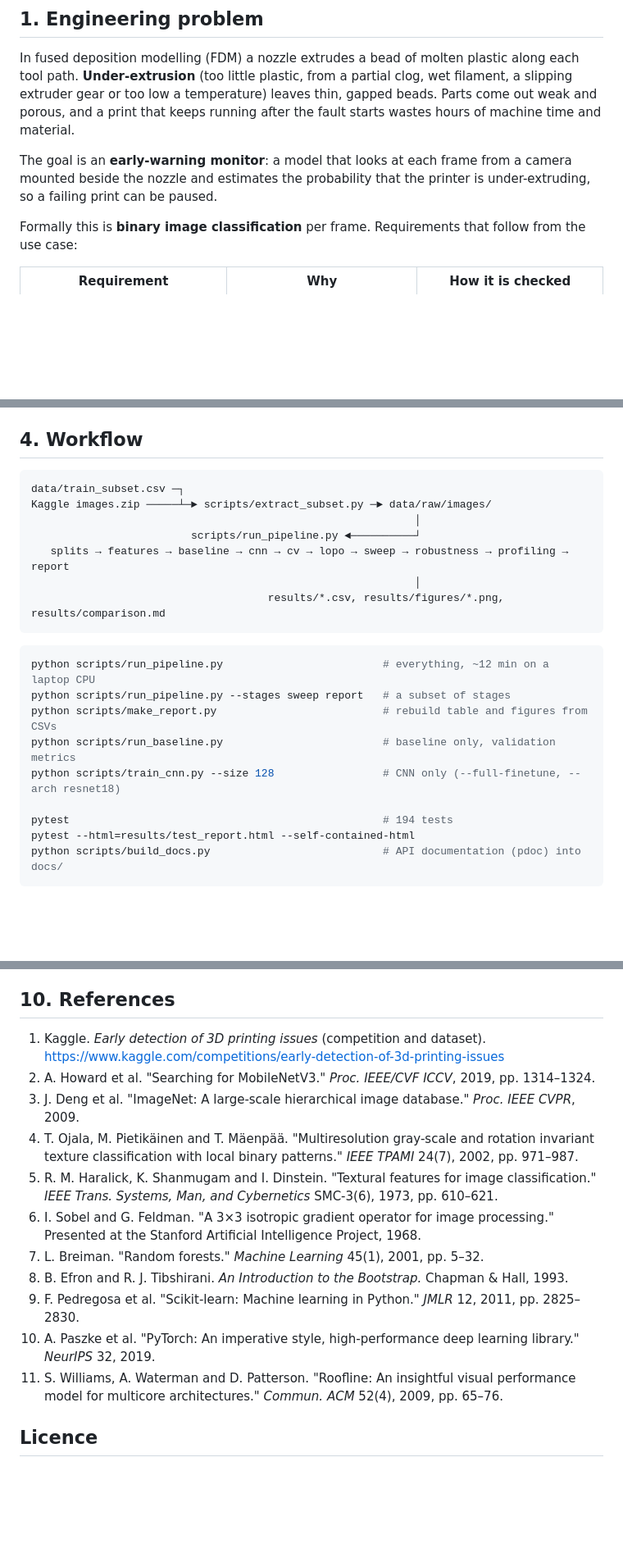
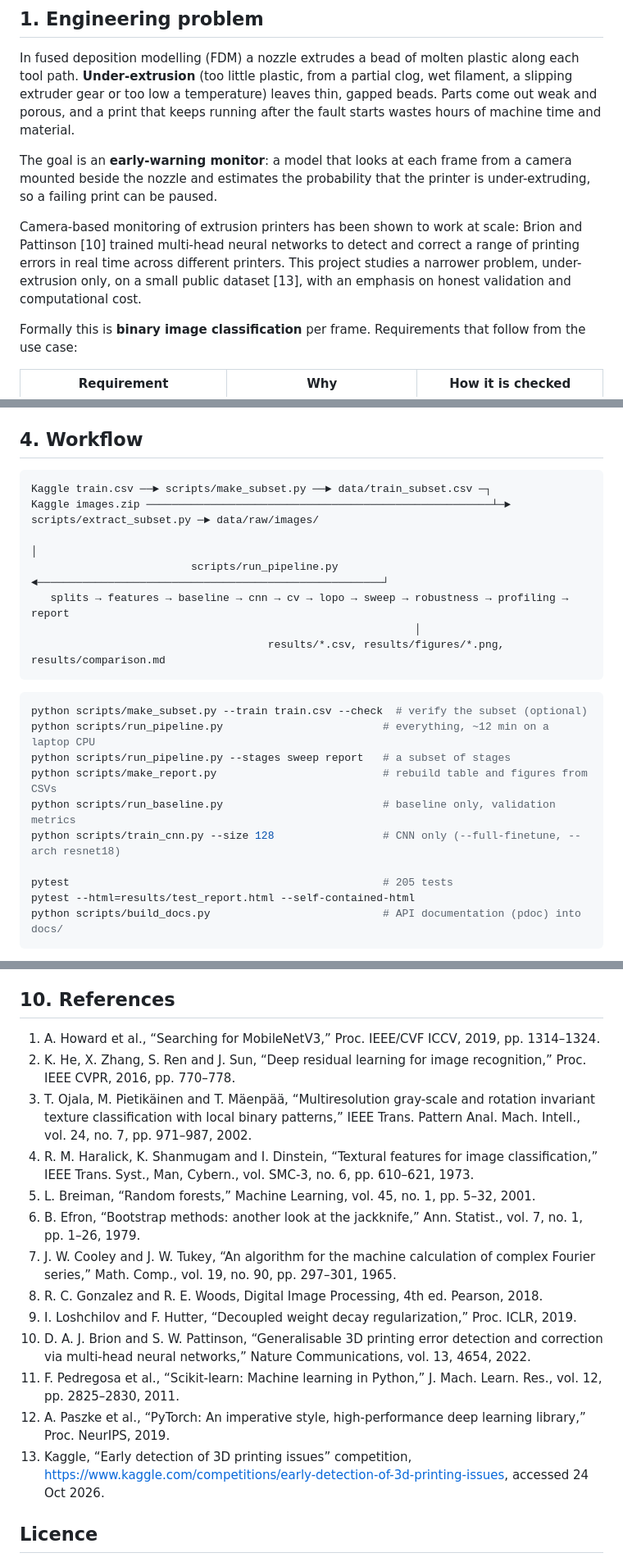
Before and after one commit to sweatdungeon/fdm-defect-detection, a Markdown page: README.md, 3 parts joined by grey strips. Shown at 82% size. Rendered like a GitHub page; blank space fills up the shorter version.

Commit message:
Use final reference list with in-text citations; document make_subset
Co-Authored-By: Claude Opus 5.5 <noreply@anthropic.com>

````diff
--- a/README.md
+++ b/README.md
@@ -25,6 +25,13 @@ running after the fault starts wastes hours of machine time and material.
 The goal is an **early-warning monitor**: a model that looks at each frame from
 a camera mounted beside the nozzle and estimates the probability that the
 printer is under-extruding, so a failing print can be paused.
+
+Camera-based monitoring of extrusion printers has been shown to work at scale:
+Brion and Pattinson [10] trained multi-head neural networks to detect and
+correct a range of printing errors in real time across different printers.
+This project studies a narrower problem, under-extrusion only, on a small
+public dataset [13], with an emphasis on honest validation and computational
+cost.
 
 Formally this is **binary image classification** per frame. Requirements that
 follow from the use case:
@@ -114,23 +122,24 @@ generator. The one real-data test is skipped if `data/raw/images/` is absent.
 ## 4. Workflow
 
 ```
-data/train_subset.csv ─┐
-Kaggle images.zip ─────┴─► scripts/extract_subset.py ─► data/raw/images/
-                                                            │
-                         scripts/run_pipeline.py ◄──────────┘
+Kaggle train.csv ──► scripts/make_subset.py ──► data/train_subset.csv ─┐
+Kaggle images.zip ──────────────────────────────────────────────────────┴─► scripts/extract_subset.py ─► data/raw/images/
+                                                                                                        │
+                         scripts/run_pipeline.py ◄──────────────────────────────────────────────────────┘
    splits → features → baseline → cnn → cv → lopo → sweep → robustness → profiling → report
                                                             │
                                      results/*.csv, results/figures/*.png, results/comparison.md
 ```
 
 ```bash
+python scripts/make_subset.py --train train.csv --check  # verify the subset (optional)
 python scripts/run_pipeline.py                         # everything, ~12 min on a laptop CPU
 python scripts/run_pipeline.py --stages sweep report   # a subset of stages
 python scripts/make_report.py                          # rebuild table and figures from CSVs
 python scripts/run_baseline.py                         # baseline only, validation metrics
 python scripts/train_cnn.py --size 128                 # CNN only (--full-finetune, --arch resnet18)
 
-pytest                                                 # 194 tests
+pytest                                                 # 205 tests
 pytest --html=results/test_report.html --self-contained-html
 python scripts/build_docs.py                           # API documentation (pdoc) into docs/
 ```
@@ -386,23 +399,19 @@ in [AI_USE.md](AI_USE.md).
 
 ## 10. References
 
-1. Kaggle. *Early detection of 3D printing issues* (competition and dataset).
-   https://www.kaggle.com/competitions/early-detection-of-3d-printing-issues
-2. A. Howard et al. "Searching for MobileNetV3." *Proc. IEEE/CVF ICCV*, 2019, pp. 1314–1324.
-3. J. Deng et al. "ImageNet: A large-scale hierarchical image database." *Proc. IEEE CVPR*, 2009.
-4. T. Ojala, M. Pietikäinen and T. Mäenpää. "Multiresolution gray-scale and rotation
-   invariant texture classification with local binary patterns." *IEEE TPAMI* 24(7), 2002, pp. 971–987.
-5. R. M. Haralick, K. Shanmugam and I. Dinstein. "Textural features for image
-   classification." *IEEE Trans. Systems, Man, and Cybernetics* SMC-3(6), 1973, pp. 610–621.
-6. I. Sobel and G. Feldman. "A 3×3 isotropic gradient operator for image processing."
-   Presented at the Stanford Artificial Intelligence Project, 1968.
-7. L. Breiman. "Random forests." *Machine Learning* 45(1), 2001, pp. 5–32.
-8. B. Efron and R. J. Tibshirani. *An Introduction to the Bootstrap.* Chapman & Hall, 1993.
-9. F. Pedregosa et al. "Scikit-learn: Machine learning in Python." *JMLR* 12, 2011, pp. 2825–2830.
-10. A. Paszke et al. "PyTorch: An imperative style, high-performance deep learning
-    library." *NeurIPS* 32, 2019.
-11. S. Williams, A. Waterman and D. Patterson. "Roofline: An insightful visual
-    performance model for multicore architectures." *Commun. ACM* 52(4), 2009, pp. 65–76.
+1. A. Howard et al., “Searching for MobileNetV3,” Proc. IEEE/CVF ICCV, 2019, pp. 1314–1324.
+2. K. He, X. Zhang, S. Ren and J. Sun, “Deep residual learning for image recognition,” Proc. IEEE CVPR, 2016, pp. 770–778.
+3. T. Ojala, M. Pietikäinen and T. Mäenpää, “Multiresolution gray-scale and rotation invariant texture classification with local binary patterns,” IEEE Trans. Pattern Anal. Mach. Intell., vol. 24, no. 7, pp. 971–987, 2002.
+4. R. M. Haralick, K. Shanmugam and I. Dinstein, “Textural features for image classification,” IEEE Trans. Syst., Man, Cybern., vol. SMC-3, no. 6, pp. 610–621, 1973.
+5. L. Breiman, “Random forests,” Machine Learning, vol. 45, no. 1, pp. 5–32, 2001.
+6. B. Efron, “Bootstrap methods: another look at the jackknife,” Ann. Statist., vol. 7, no. 1, pp. 1–26, 1979.
+7. J. W. Cooley and J. W. Tukey, “An algorithm for the machine calculation of complex Fourier series,” Math. Comp., vol. 19, no. 90, pp. 297–301, 1965.
+8. R. C. Gonzalez and R. E. Woods, Digital Image Processing, 4th ed. Pearson, 2018.
+9. I. Loshchilov and F. Hutter, “Decoupled weight decay regularization,” Proc. ICLR, 2019.
+10. D. A. J. Brion and S. W. Pattinson, “Generalisable 3D printing error detection and correction via multi-head neural networks,” Nature Communications, vol. 13, 4654, 2022.
+11. F. Pedregosa et al., “Scikit-learn: Machine learning in Python,” J. Mach. Learn. Res., vol. 12, pp. 2825–2830, 2011.
+12. A. Paszke et al., “PyTorch: An imperative style, high-performance deep learning library,” Proc. NeurIPS, 2019.
+13. Kaggle, “Early detection of 3D printing issues” competition, https://www.kaggle.com/competitions/early-detection-of-3d-printing-issues, accessed 24 Oct 2026.
 
 ## Licence
 
````
Also changed, not shown: other parts of README.md (+22 -17 lines).
